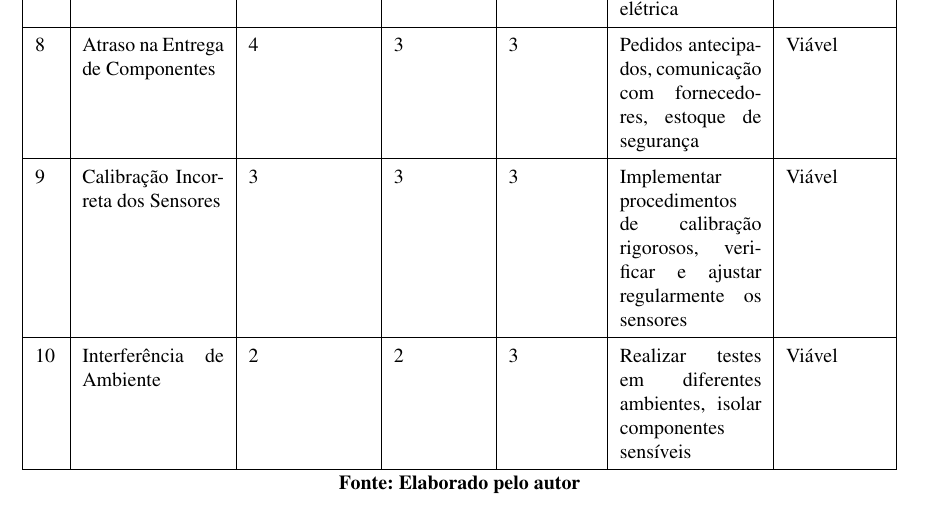
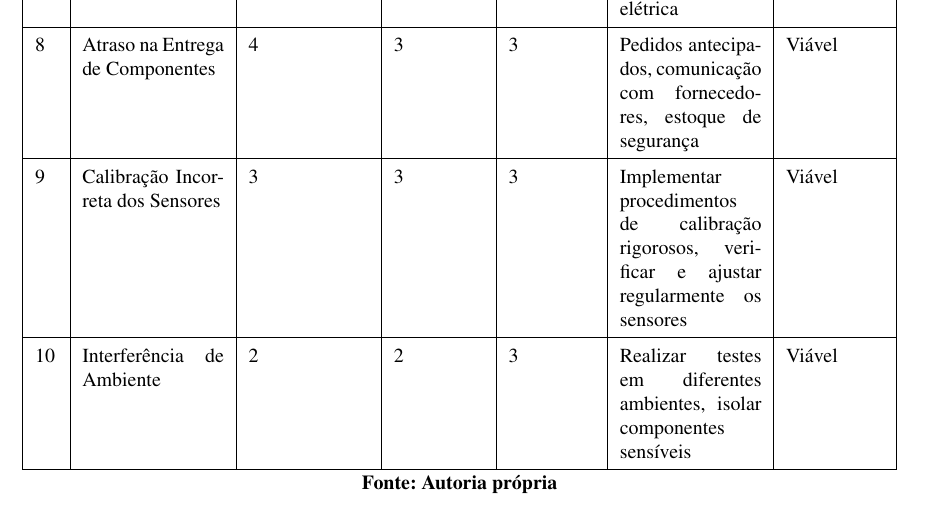
Before and after one commit to LeticiaRP/Oficinas_2_doc, a LaTeX thesis (Proposta-projeto/main_file.tex, which reads Proposta-projeto/textual/1_introducao/1_introducao.tex): part of page 13 of 13, cut so that both start at the same text. Compiled offline with pdfLaTeX; a LaTeX package or settings file that is missing is left out.

Commit message:
correção quadro 2

```diff
--- a/Proposta-projeto/textual/1_introducao/1_introducao.tex
+++ b/Proposta-projeto/textual/1_introducao/1_introducao.tex
@@ -231,7 +231,7 @@ No Quadro \ref*{quad:analise_riscos} se encontra o levantamento de riscos que po
     9 & Calibração Incorreta dos Sensores & 3 & 3 & 3 & Implementar procedimentos de calibração rigorosos, verificar e ajustar regularmente os sensores & Viável \\ \cline{1-7}
     10 & Interferência de Ambiente & 2 & 2 & 3 & Realizar testes em diferentes ambientes, isolar componentes sensíveis & Viável \\ \cline{1-7}
    \end{tabular}
-   \fonte{Elaborado pelo autor}
+   \fonte{Autoria própria}
    \end{tabframed}
 
 
```
Also changed, not shown: Proposta-projeto/main_file.pdf.
